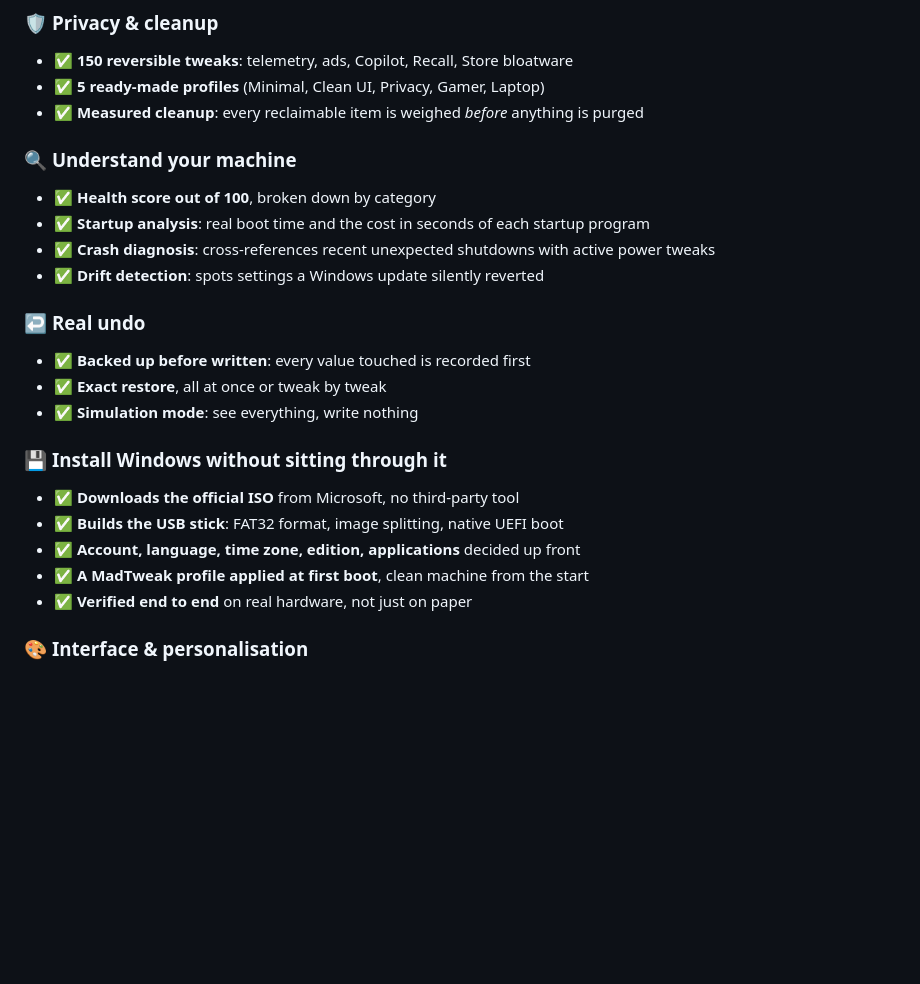
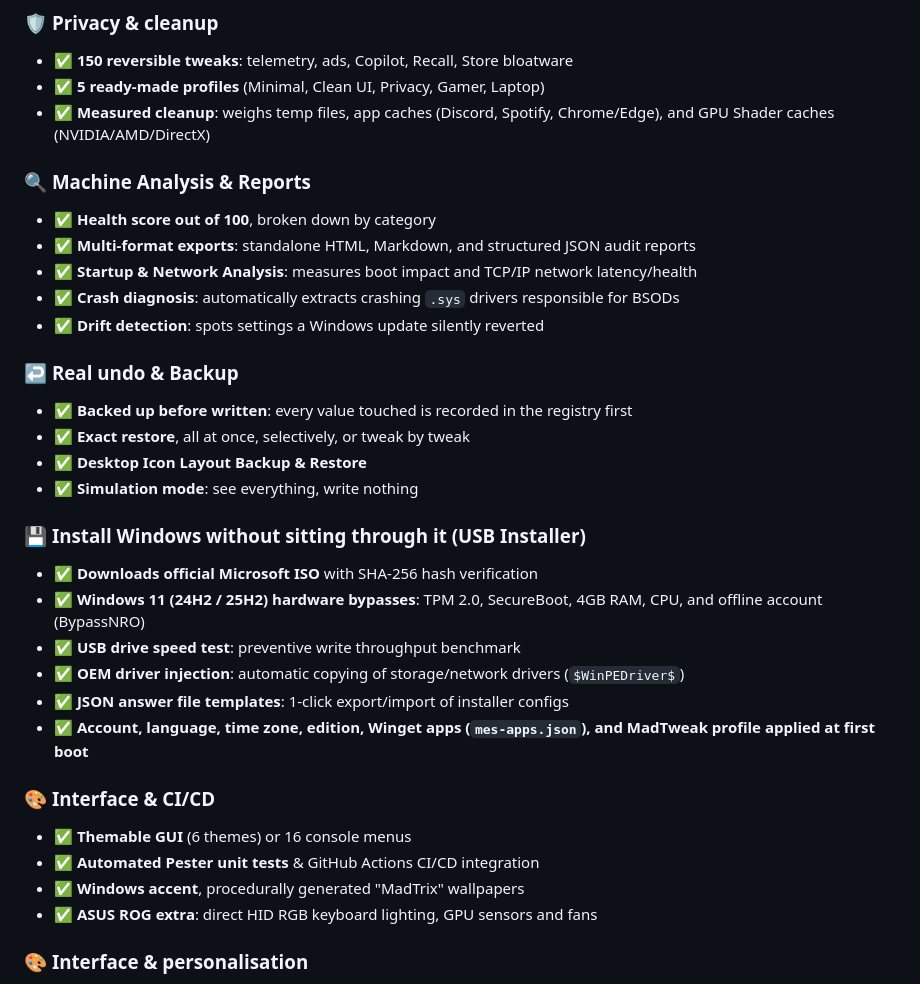
Before and after one commit to LordMadTrix/madtweak, a Markdown page: README.en.md, the part around the change. GitHub-like rendering; blank space fills up the shorter version.

Commit message:
docs: update README.md and README.en.md with all v1.4 features

```diff
--- a/README.en.md
+++ b/README.en.md
@@ -39,25 +39,35 @@
 ### 🛡️ **Privacy & cleanup**
 - ✅ **150 reversible tweaks**: telemetry, ads, Copilot, Recall, Store bloatware
 - ✅ **5 ready-made profiles** (Minimal, Clean UI, Privacy, Gamer, Laptop)
-- ✅ **Measured cleanup**: every reclaimable item is weighed *before* anything is purged
+- ✅ **Measured cleanup**: weighs temp files, app caches (Discord, Spotify, Chrome/Edge), and GPU Shader caches (NVIDIA/AMD/DirectX)
 
-### 🔍 **Understand your machine**
+### 🔍 **Machine Analysis & Reports**
 - ✅ **Health score out of 100**, broken down by category
-- ✅ **Startup analysis**: real boot time and the cost in seconds of each startup program
-- ✅ **Crash diagnosis**: cross-references recent unexpected shutdowns with active power tweaks
+- ✅ **Multi-format exports**: standalone HTML, Markdown, and structured JSON audit reports
+- ✅ **Startup & Network Analysis**: measures boot impact and TCP/IP network latency/health
+- ✅ **Crash diagnosis**: automatically extracts crashing `.sys` drivers responsible for BSODs
 - ✅ **Drift detection**: spots settings a Windows update silently reverted
 
-### ↩️ **Real undo**
-- ✅ **Backed up before written**: every value touched is recorded first
-- ✅ **Exact restore**, all at once or tweak by tweak
+### ↩️ **Real undo & Backup**
+- ✅ **Backed up before written**: every value touched is recorded in the registry first
+- ✅ **Exact restore**, all at once, selectively, or tweak by tweak
+- ✅ **Desktop Icon Layout Backup & Restore**
 - ✅ **Simulation mode**: see everything, write nothing
 
-### 💾 **Install Windows without sitting through it**
-- ✅ **Downloads the official ISO** from Microsoft, no third-party tool
-- ✅ **Builds the USB stick**: FAT32 format, image splitting, native UEFI boot
-- ✅ **Account, language, time zone, edition, applications** decided up front
-- ✅ **A MadTweak profile applied at first boot**, clean machine from the start
-- ✅ **Verified end to end** on real hardware, not just on paper
+### 💾 **Install Windows without sitting through it (USB Installer)**
+- ✅ **Downloads official Microsoft ISO** with SHA-256 hash verification
+- ✅ **Windows 11 (24H2 / 25H2) hardware bypasses**: TPM 2.0, SecureBoot, 4GB RAM, CPU, and offline account (BypassNRO)
+- ✅ **USB drive speed test**: preventive write throughput benchmark
+- ✅ **OEM driver injection**: automatic copying of storage/network drivers (`$WinPEDriver$`)
+- ✅ **JSON answer file templates**: 1-click export/import of installer configs
+- ✅ **Account, language, time zone, edition, Winget apps (`mes-apps.json`), and MadTweak profile applied at first boot**
+
+### 🎨 **Interface & CI/CD**
+- ✅ **Themable GUI** (6 themes) or 16 console menus
+- ✅ **Automated Pester unit tests** & GitHub Actions CI/CD integration
+- ✅ **Windows accent**, procedurally generated "MadTrix" wallpapers
+- ✅ **ASUS ROG extra**: direct HID RGB keyboard lighting, GPU sensors and fans
+
 
 ### 🎨 **Interface & personalisation**
 - ✅ **Themeable GUI** (6 themes) or 16 console menus
```
Also changed, not shown: README.md (+19 -14 lines).
